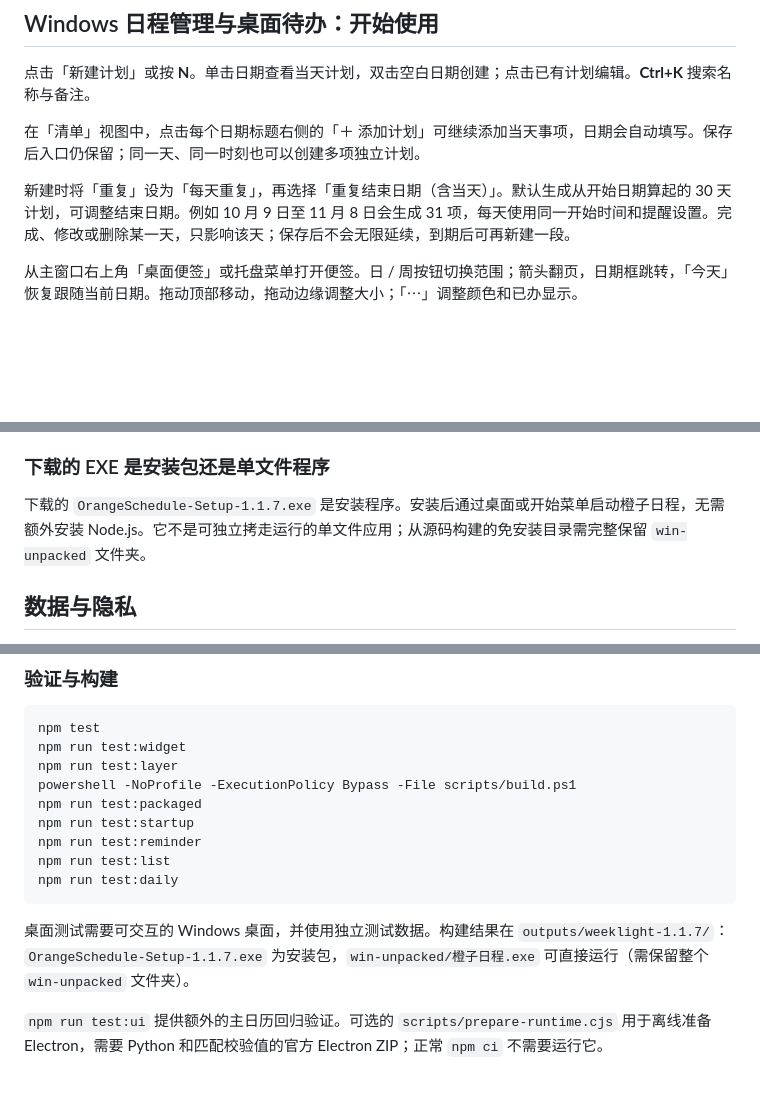
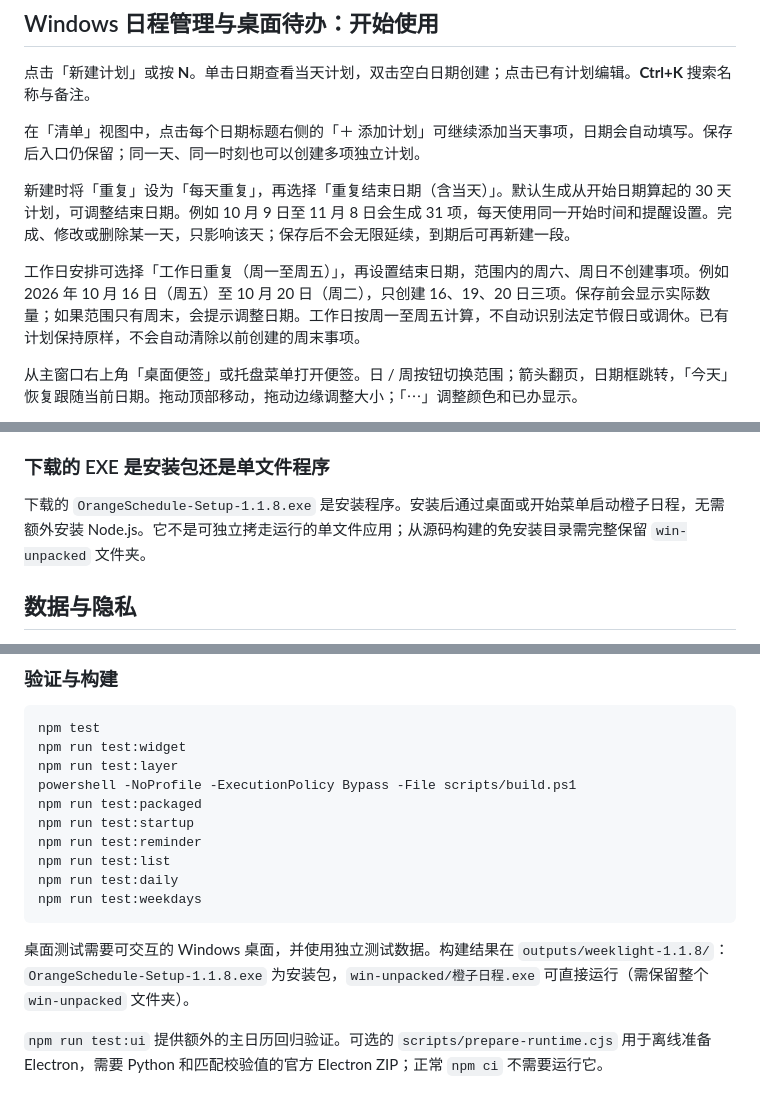
Before and after one commit to OrangeCatzhang/orange-schedule, a Markdown page: README.md, 3 parts joined by grey strips. Rendered like a GitHub page; blank space fills up the shorter version.

````diff
--- a/README.md
+++ b/README.md
@@ -47,6 +47,8 @@ Orange Schedule（橙子日程）is a free, open-source Windows calendar planner
 
 新建时将「重复」设为「每天重复」，再选择「重复结束日期（含当天）」。默认生成从开始日期算起的 30 天计划，可调整结束日期。例如 10 月 9 日至 11 月 8 日会生成 31 项，每天使用同一开始时间和提醒设置。完成、修改或删除某一天，只影响该天；保存后不会无限延续，到期后可再新建一段。
 
+工作日安排可选择「工作日重复（周一至周五）」，再设置结束日期，范围内的周六、周日不创建事项。例如 2026 年 10 月 16 日（周五）至 10 月 20 日（周二），只创建 16、19、20 日三项。保存前会显示实际数量；如果范围只有周末，会提示调整日期。工作日按周一至周五计算，不自动识别法定节假日或调休。已有计划保持原样，不会自动清除以前创建的周末事项。
+
 从主窗口右上角「桌面便签」或托盘菜单打开便签。日 / 周按钮切换范围；箭头翻页，日期框跳转，「今天」恢复跟随当前日期。拖动顶部移动，拖动边缘调整大小；「⋯」调整颜色和已办显示。
 
 关闭主窗口后，托盘和提醒继续运行。需要彻底停止时，在托盘选择「退出橙子日程」，或使用设置中的退出按钮。关闭便签只隐藏便签。
@@ -89,7 +91,7 @@ Orange Schedule（橙子日程）is a free, open-source Windows calendar planner
 
 ### 下载的 EXE 是安装包还是单文件程序
 
-下载的 `OrangeSchedule-Setup-1.1.7.exe` 是安装程序。安装后通过桌面或开始菜单启动橙子日程，无需额外安装 Node.js。它不是可独立拷走运行的单文件应用；从源码构建的免安装目录需完整保留 `win-unpacked` 文件夹。
+下载的 `OrangeSchedule-Setup-1.1.8.exe` 是安装程序。安装后通过桌面或开始菜单启动橙子日程，无需额外安装 Node.js。它不是可独立拷走运行的单文件应用；从源码构建的免安装目录需完整保留 `win-unpacked` 文件夹。
 
 ## 数据与隐私
 
@@ -126,9 +128,10 @@ npm run test:startup
 npm run test:reminder
 npm run test:list
 npm run test:daily
+npm run test:weekdays
 ```
 
-桌面测试需要可交互的 Windows 桌面，并使用独立测试数据。构建结果在 `outputs/weeklight-1.1.7/`：`OrangeSchedule-Setup-1.1.7.exe` 为安装包，`win-unpacked/橙子日程.exe` 可直接运行（需保留整个 `win-unpacked` 文件夹）。
+桌面测试需要可交互的 Windows 桌面，并使用独立测试数据。构建结果在 `outputs/weeklight-1.1.8/`：`OrangeSchedule-Setup-1.1.8.exe` 为安装包，`win-unpacked/橙子日程.exe` 可直接运行（需保留整个 `win-unpacked` 文件夹）。
 
 `npm run test:ui` 提供额外的主日历回归验证。可选的 `scripts/prepare-runtime.cjs` 用于离线准备 Electron，需要 Python 和匹配校验值的官方 Electron ZIP；正常 `npm ci` 不需要运行它。
 
````
Also changed, not shown: other parts of README.md (+8 -8 lines).
